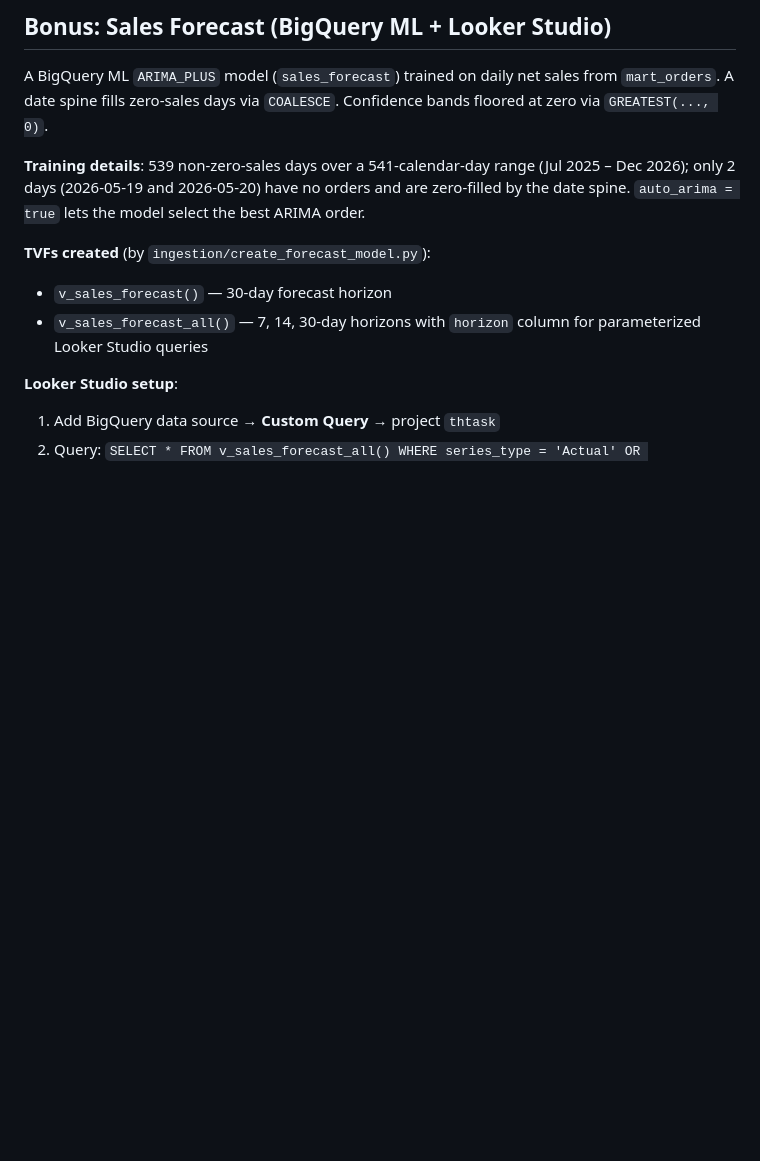
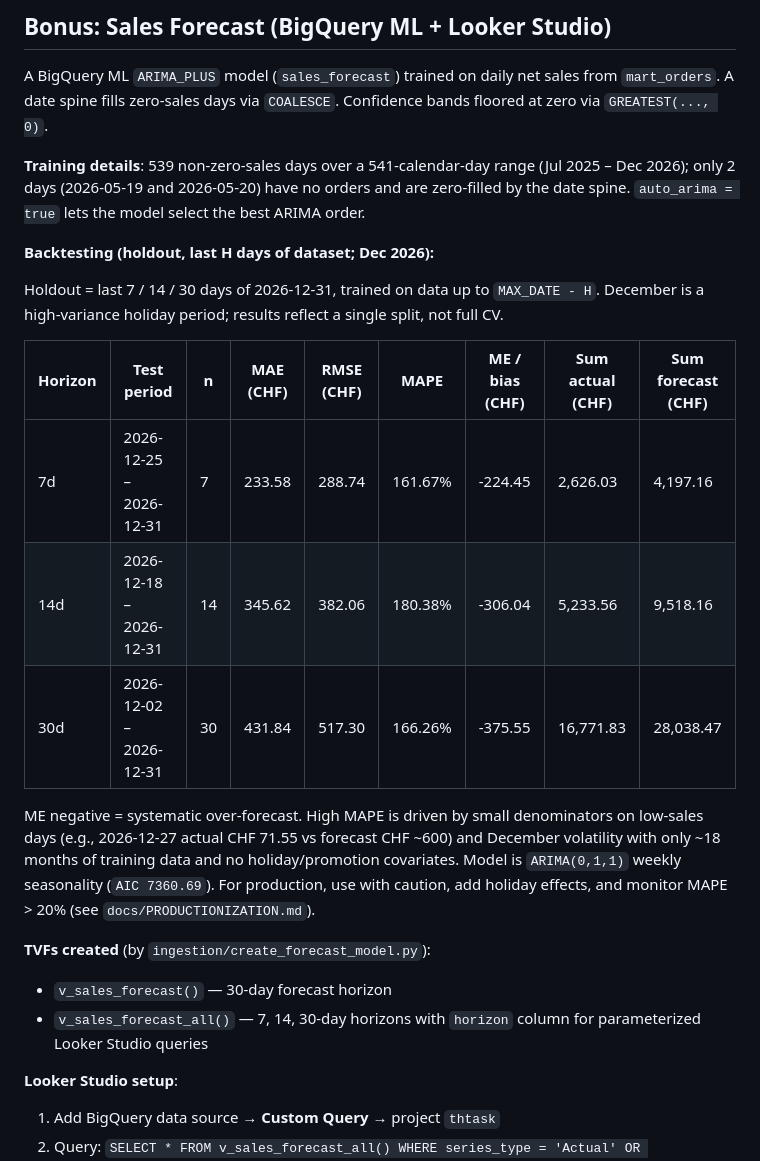
Before and after one commit to roypulseai/Astrafy-BI-TakeHome, a Markdown page: README.md, the part around the change. GitHub-like rendering; blank space fills up the shorter version.

Commit message:
docs: add 7/14/30-day holdout backtesting results for forecast
Holdout last H days of Dec 2026, train up to MAX_DATE-H.
Report MAE/RMSE/MAPE/ME and note systematic over-forecast and
high December volatility with limited training data.

```diff
--- a/README.md
+++ b/README.md
@@ -282,6 +282,18 @@ A BigQuery ML `ARIMA_PLUS` model (`sales_forecast`) trained on daily net sales f
 
 **Training details**: 539 non-zero-sales days over a 541-calendar-day range (Jul 2025 – Dec 2026); only 2 days (2026-05-19 and 2026-05-20) have no orders and are zero-filled by the date spine. `auto_arima = true` lets the model select the best ARIMA order.
 
+**Backtesting (holdout, last H days of dataset; Dec 2026):**
+
+Holdout = last 7 / 14 / 30 days of 2026-12-31, trained on data up to `MAX_DATE - H`. December is a high-variance holiday period; results reflect a single split, not full CV.
+
+| Horizon | Test period | n | MAE (CHF) | RMSE (CHF) | MAPE | ME / bias (CHF) | Sum actual (CHF) | Sum forecast (CHF) |
+|---|---|---|---|---|---|---|---|---|
+| 7d | 2026-12-25 – 2026-12-31 | 7 | 233.58 | 288.74 | 161.67% | -224.45 | 2,626.03 | 4,197.16 |
+| 14d | 2026-12-18 – 2026-12-31 | 14 | 345.62 | 382.06 | 180.38% | -306.04 | 5,233.56 | 9,518.16 |
+| 30d | 2026-12-02 – 2026-12-31 | 30 | 431.84 | 517.30 | 166.26% | -375.55 | 16,771.83 | 28,038.47 |
+
+ME negative = systematic over-forecast. High MAPE is driven by small denominators on low-sales days (e.g., 2026-12-27 actual CHF 71.55 vs forecast CHF ~600) and December volatility with only ~18 months of training data and no holiday/promotion covariates. Model is `ARIMA(0,1,1)` weekly seasonality (`AIC 7360.69`). For production, use with caution, add holiday effects, and monitor MAPE > 20% (see `docs/PRODUCTIONIZATION.md`).
+
 **TVFs created** (by `ingestion/create_forecast_model.py`):
 
 - `v_sales_forecast()` — 30-day forecast horizon
```
